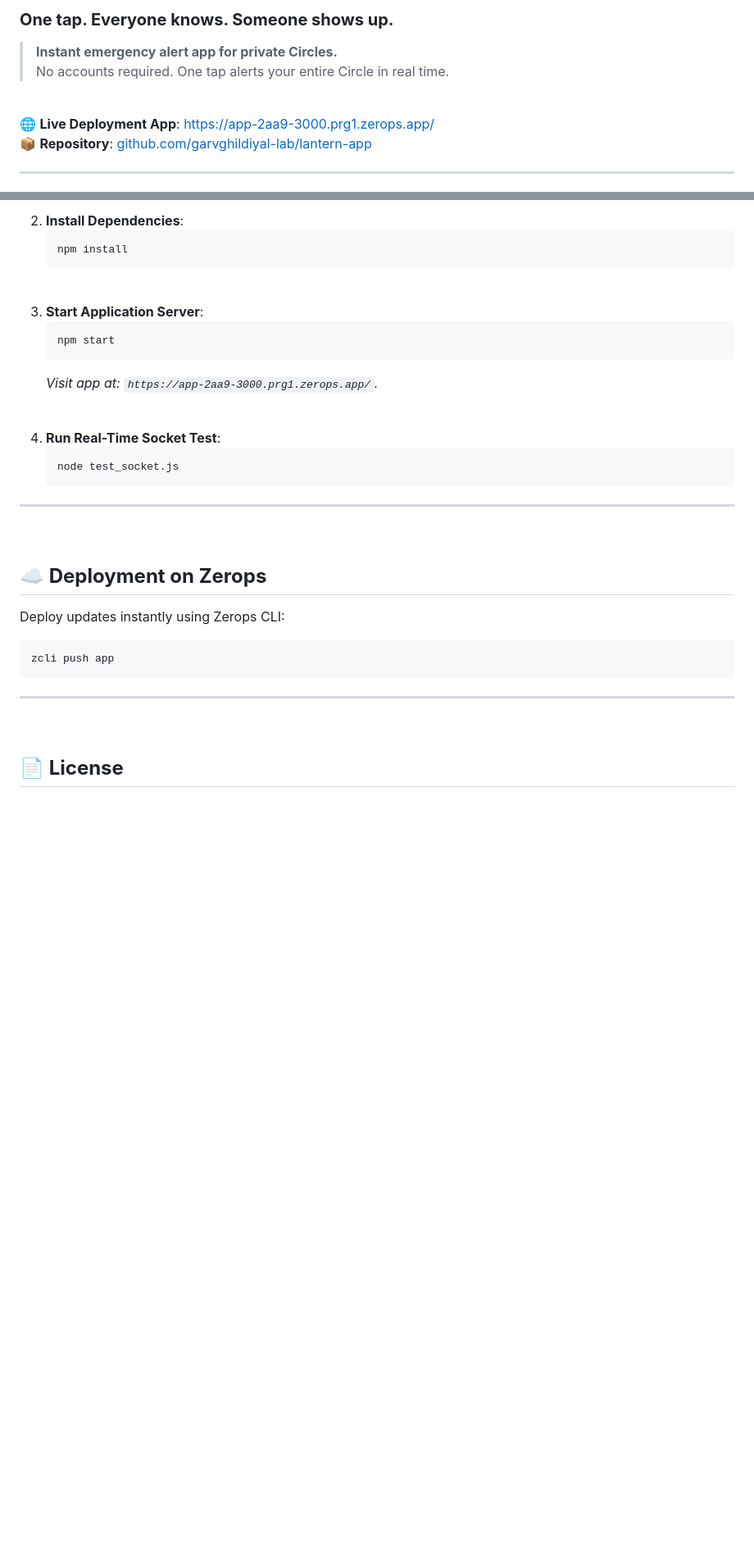
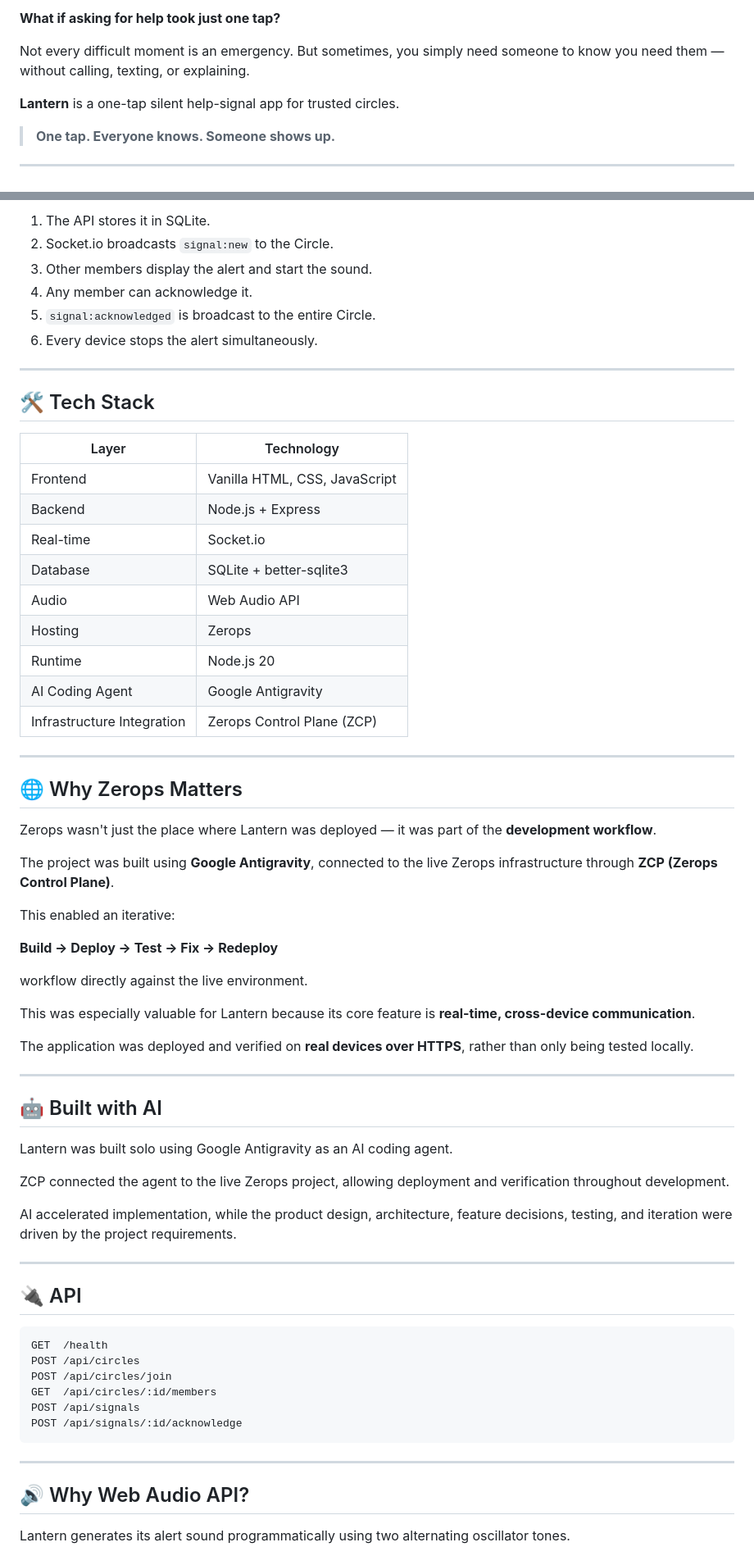
Before and after one commit to garvghildiyal-lab/lantern-app, a Markdown page: README.md, 2 parts joined by grey strips. Shown at 82% size. Drawn GitHub-style; blank space fills up the shorter version.

Commit message:
Update README.md content

````diff
--- a/README.md
+++ b/README.md
@@ -2,13 +2,11 @@
 
-### <span style="color: #ffffff;"><font color="#ffffff"><b>One tap. Everyone knows. Someone shows up.</b></font></span>
+**What if asking for help took just one tap?**
 
-> **Instant emergency alert app for private Circles.**
-> No accounts required. One tap alerts your entire Circle in real time.
+Not every difficult moment is an emergency. But sometimes, you simply need someone to know you need them — without calling, texting, or explaining.
 
-<br>
+**Lantern** is a one-tap silent help-signal app for trusted circles.
 
-🌐 **Live Deployment App**: [https://app-2aa9-3000.prg1.zerops.app/](https://app-2aa9-3000.prg1.zerops.app/)
-📦 **Repository**: [github.com/garvghildiyal-lab/lantern-app](https://github.com/garvghildiyal-lab/lantern-app)
+> **One tap. Everyone knows. Someone shows up.**
 
 ---
 
@@ -81,39 +101,71 @@ Visit the application live on any desktop or mobile browser:
 
-2. **Install Dependencies**:
-   ```bash
-   npm install
-   ```
-
-<br>
-
-3. **Start Application Server**:
-   ```bash
-   npm start
-   ```
-   *Visit app at: `https://app-2aa9-3000.prg1.zerops.app/`.*
-
-<br>
-
-4. **Run Real-Time Socket Test**:
-   ```bash
-   node test_socket.js
-   ```
+1. The API stores it in SQLite.
+2. Socket.io broadcasts `signal:new` to the Circle.
+3. Other members display the alert and start the sound.
+4. Any member can acknowledge it.
+5. `signal:acknowledged` is broadcast to the entire Circle.
+6. Every device stops the alert simultaneously.
 
 ---
 
-<br>
+## 🛠️ Tech Stack
 
-## <span style="color: #ffffff;"><font color="#ffffff"><b>☁️ Deployment on Zerops</b></font></span>
+| Layer                      | Technology                    |
+| -------------------------- | ----------------------------- |
+| Frontend                   | Vanilla HTML, CSS, JavaScript |
+| Backend                    | Node.js + Express             |
+| Real-time                  | Socket.io                     |
+| Database                   | SQLite + better-sqlite3       |
+| Audio                      | Web Audio API                 |
+| Hosting                    | Zerops                        |
+| Runtime                    | Node.js 20                    |
+| AI Coding Agent            | Google Antigravity            |
+| Infrastructure Integration | Zerops Control Plane (ZCP)    |
 
-Deploy updates instantly using Zerops CLI:
+---
 
-```bash
-zcli push app
+## 🌐 Why Zerops Matters
+
+Zerops wasn't just the place where Lantern was deployed — it was part of the **development workflow**.
+
+The project was built using **Google Antigravity**, connected to the live Zerops infrastructure through **ZCP (Zerops Control Plane)**.
+
+This enabled an iterative:
+
+**Build → Deploy → Test → Fix → Redeploy**
+
+workflow directly against the live environment.
+
+This was especially valuable for Lantern because its core feature is **real-time, cross-device communication**.
+
+The application was deployed and verified on **real devices over HTTPS**, rather than only being tested locally.
+
+---
+
+## 🤖 Built with AI
+
+Lantern was built solo using Google Antigravity as an AI coding agent.
+
+ZCP connected the agent to the live Zerops project, allowing deployment and verification throughout development.
+
+AI accelerated implementation, while the product design, architecture, feature decisions, testing, and iteration were driven by the project requirements.
+
+---
+
+## 🔌 API
+
+```text
+GET  /health
+POST /api/circles
+POST /api/circles/join
+GET  /api/circles/:id/members
+POST /api/signals
+POST /api/signals/:id/acknowledge
 ```
 
 ---
 
-<br>
+## 🔊 Why Web Audio API?
 
-## <span style="color: #ffffff;"><font color="#ffffff"><b>📄 License</b></font></span>
+Lantern generates its alert sound programmatically using two alternating oscillator tones.
 
````
Also changed, not shown: other parts of README.md (+126 -45 lines).
